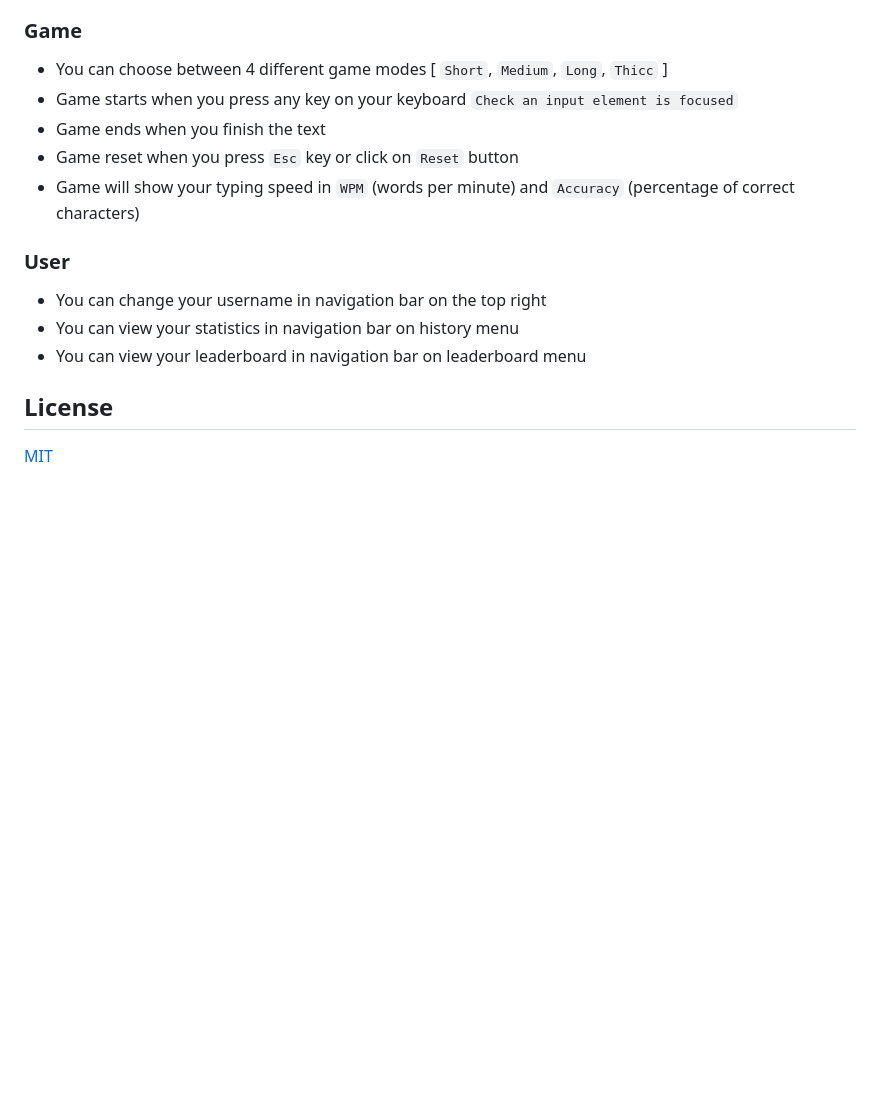
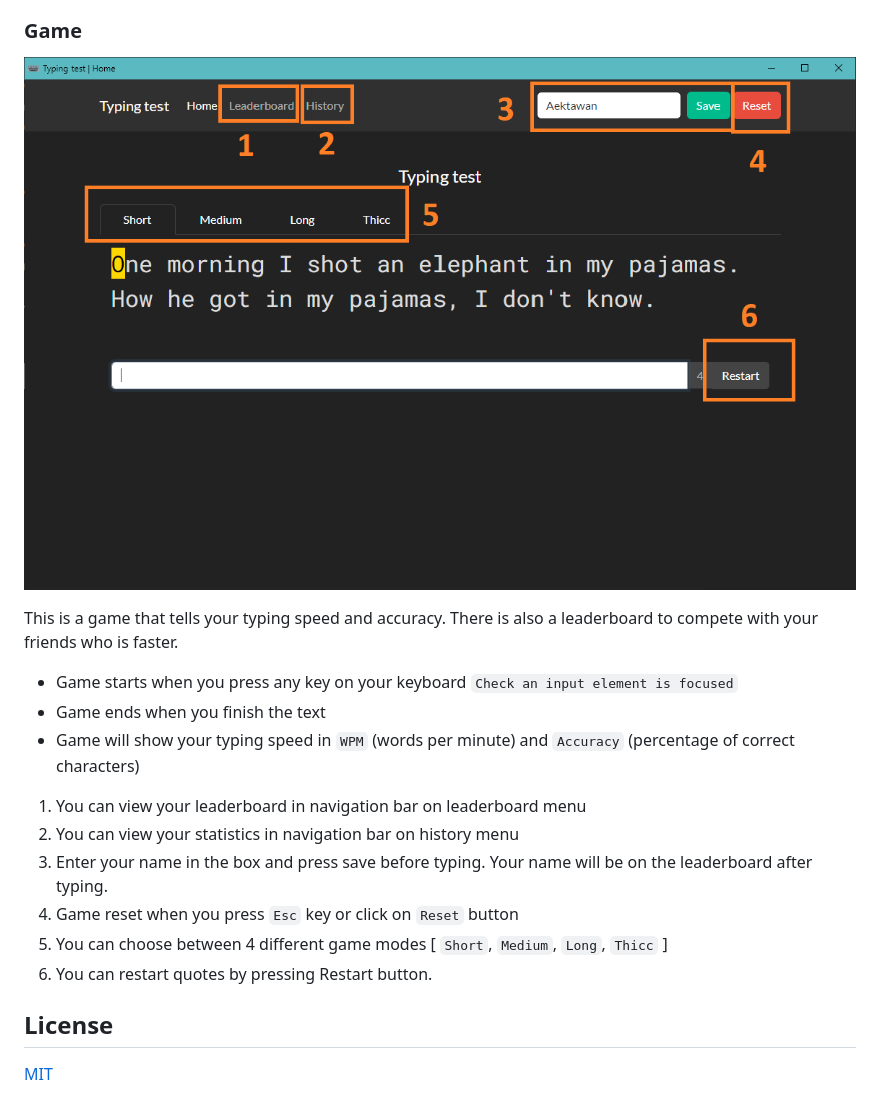
Before and after one commit to FITM-KMUTNB/pythonproject65-educationdrivespeoplecrazy, a Markdown page: readme.md, the part around the change. GitHub-like rendering; pictures changed too: images/typingedit1.png (added); blank space fills up the shorter version.

```diff
--- a/readme.md
+++ b/readme.md
@@ -40,15 +40,25 @@
 - If you want to reset the application, delete the `user.json` and `leaderboard.json` file and restart the application
 
 ### Game
-- You can choose between 4 different game modes [ `Short`, `Medium`, `Long`, `Thicc` ]
+![typingeedit!](/images/typingedit1.png)
+
+This is a game that tells your typing speed and accuracy.
+There is also a leaderboard to compete with your friends who is faster.
+
 - Game starts when you press any key on your keyboard `Check an input element is focused`
 - Game ends when you finish the text
-- Game reset when you press `Esc` key or click on `Reset` button
 - Game will show your typing speed in `WPM` (words per minute) and `Accuracy` (percentage of correct characters)
-### User
-- You can change your username in navigation bar on the top right
-- You can view your statistics in navigation bar on history menu
-- You can view your leaderboard in navigation bar on leaderboard menu
+
+1. You can view your leaderboard in navigation bar on leaderboard menu
+2. You can view your statistics in navigation bar on history menu
+3. Enter your name in the box and press save before typing.
+Your name will be on the leaderboard after typing.
+4. Game reset when you press `Esc` key or click on `Reset` button
+5. You can choose between 4 different game modes [ `Short`, `Medium`, `Long`, `Thicc` ]
+6. You can restart quotes by pressing Restart button.
+
+
+
 
 ## License
 [MIT](https://choosealicense.com/licenses/mit/)
```
